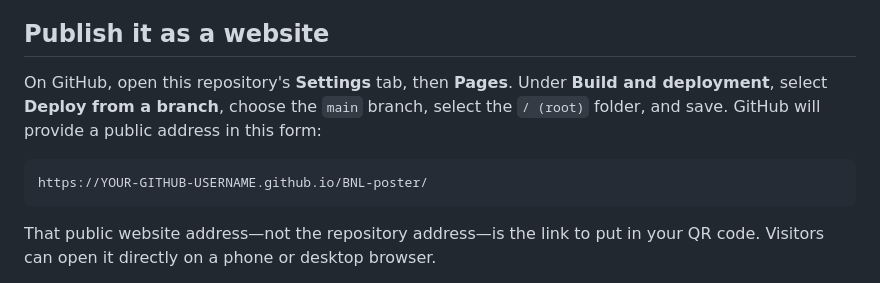
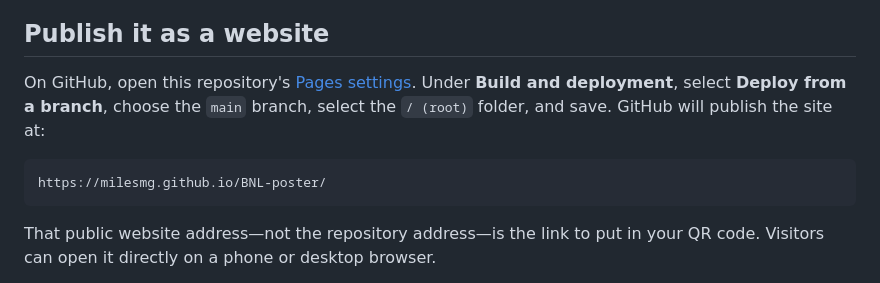
Before and after one commit to milesmg/BNL-poster, a Markdown page: README.md, the part around the change. GitHub-like rendering.

Commit message:
Document poster site URL

````diff
--- a/README.md
+++ b/README.md
@@ -4,10 +4,10 @@ This repository is a mobile-friendly companion website for the scientific poster
 
 ## Publish it as a website
 
-On GitHub, open this repository's **Settings** tab, then **Pages**. Under **Build and deployment**, select **Deploy from a branch**, choose the `main` branch, select the `/ (root)` folder, and save. GitHub will provide a public address in this form:
+On GitHub, open this repository's [Pages settings](https://github.com/milesmg/BNL-poster/settings/pages). Under **Build and deployment**, select **Deploy from a branch**, choose the `main` branch, select the `/ (root)` folder, and save. GitHub will publish the site at:
 
 ```text
-https://YOUR-GITHUB-USERNAME.github.io/BNL-poster/
+https://milesmg.github.io/BNL-poster/
 ```
 
 That public website address—not the repository address—is the link to put in your QR code. Visitors can open it directly on a phone or desktop browser.
````
